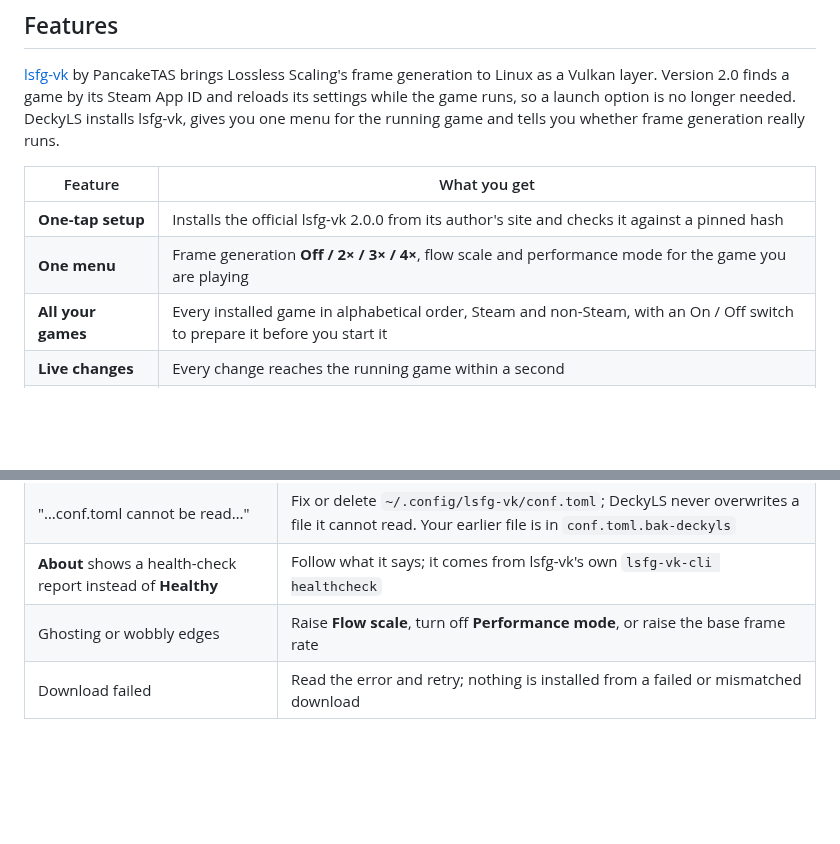
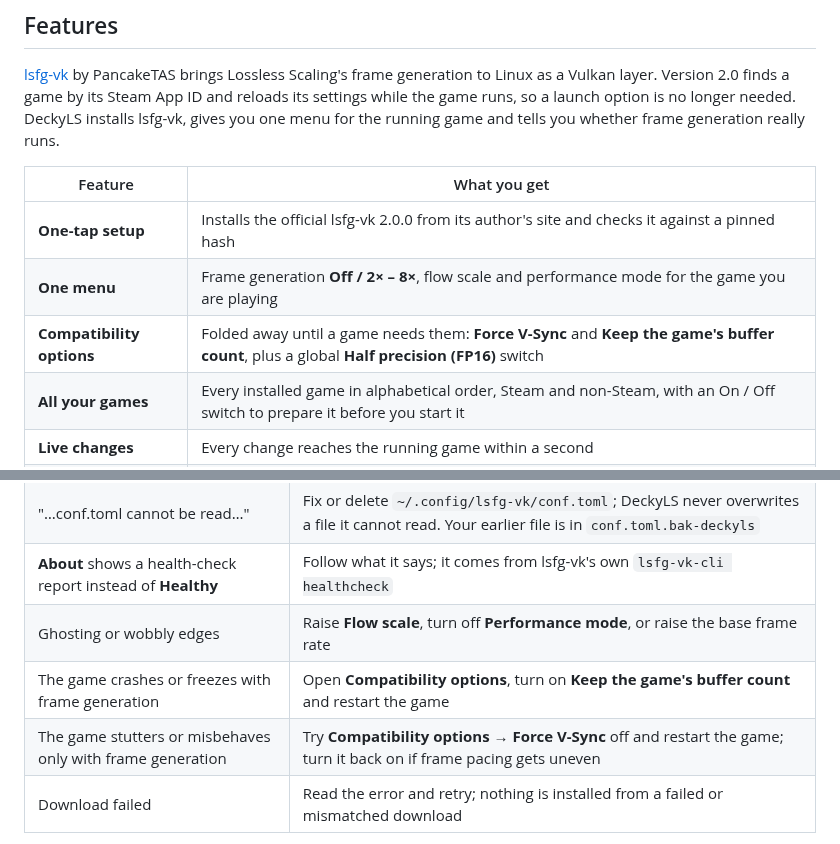
Before and after one commit to Rayekkk/DeckyLS, a Markdown page: README.md, 2 parts joined by grey strips. Drawn GitHub-style; blank space fills up the shorter version.

```diff
--- a/README.md
+++ b/README.md
@@ -27,7 +27,8 @@ for the running game and tells you whether frame generation really runs.
 | Feature | What you get |
 |---|---|
 | **One-tap setup** | Installs the official lsfg-vk 2.0.0 from its author's site and checks it against a pinned hash |
-| **One menu** | Frame generation **Off / 2× / 3× / 4×**, flow scale and performance mode for the game you are playing |
+| **One menu** | Frame generation **Off / 2× – 8×**, flow scale and performance mode for the game you are playing |
+| **Compatibility options** | Folded away until a game needs them: **Force V-Sync** and **Keep the game's buffer count**, plus a global **Half precision (FP16)** switch |
 | **All your games** | Every installed game in alphabetical order, Steam and non-Steam, with an On / Off switch to prepare it before you start it |
 | **Live changes** | Every change reaches the running game within a second |
 | **No launch options** | Your games' launch options stay untouched, so other launch-option tools keep working |
@@ -111,6 +112,8 @@ follows fast motion better. **Performance mode** uses a lighter model that suits
 | "…conf.toml cannot be read…" | Fix or delete `~/.config/lsfg-vk/conf.toml`; DeckyLS never overwrites a file it cannot read. Your earlier file is in `conf.toml.bak-deckyls` |
 | **About** shows a health-check report instead of **Healthy** | Follow what it says; it comes from lsfg-vk's own `lsfg-vk-cli healthcheck` |
 | Ghosting or wobbly edges | Raise **Flow scale**, turn off **Performance mode**, or raise the base frame rate |
+| The game crashes or freezes with frame generation | Open **Compatibility options**, turn on **Keep the game's buffer count** and restart the game |
+| The game stutters or misbehaves only with frame generation | Try **Compatibility options → Force V-Sync** off and restart the game; turn it back on if frame pacing gets uneven |
 | Download failed | Read the error and retry; nothing is installed from a failed or mismatched download |
 
 **Reporting a problem:** include the DeckyLS version, SteamOS version, the game, whether it runs on
```
Also changed, not shown: other parts of README.md (+1 -1 lines), CHANGELOG.md (+16 -0 lines), docs/screenshots/panel.png, 10 other files.
